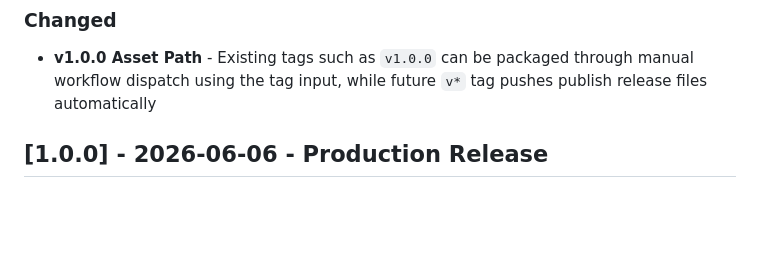
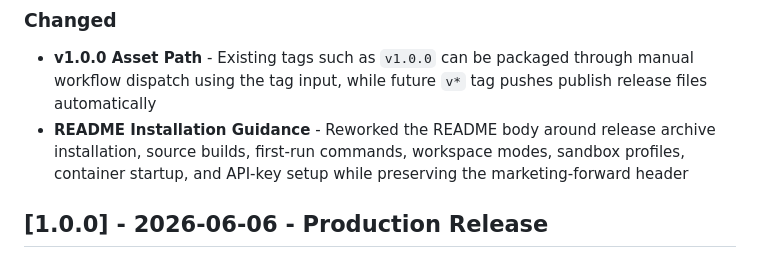
Before and after one commit to progentic/acceptability-engine, a Markdown page: CHANGELOG.md, the part around the change. Drawn GitHub-style; blank space fills up the shorter version.

```diff
--- a/CHANGELOG.md
+++ b/CHANGELOG.md
@@ -12,6 +12,7 @@ and this project adheres to [Semantic Versioning](https://semver.org/spec/v2.0.0
 
 ### Changed
 - **v1.0.0 Asset Path** - Existing tags such as `v1.0.0` can be packaged through manual workflow dispatch using the tag input, while future `v*` tag pushes publish release files automatically
+- **README Installation Guidance** - Reworked the README body around release archive installation, source builds, first-run commands, workspace modes, sandbox profiles, container startup, and API-key setup while preserving the marketing-forward header
 
 ## [1.0.0] - 2026-06-06 - Production Release
 
```
Also changed, not shown: README.md (+139 -8 lines).
